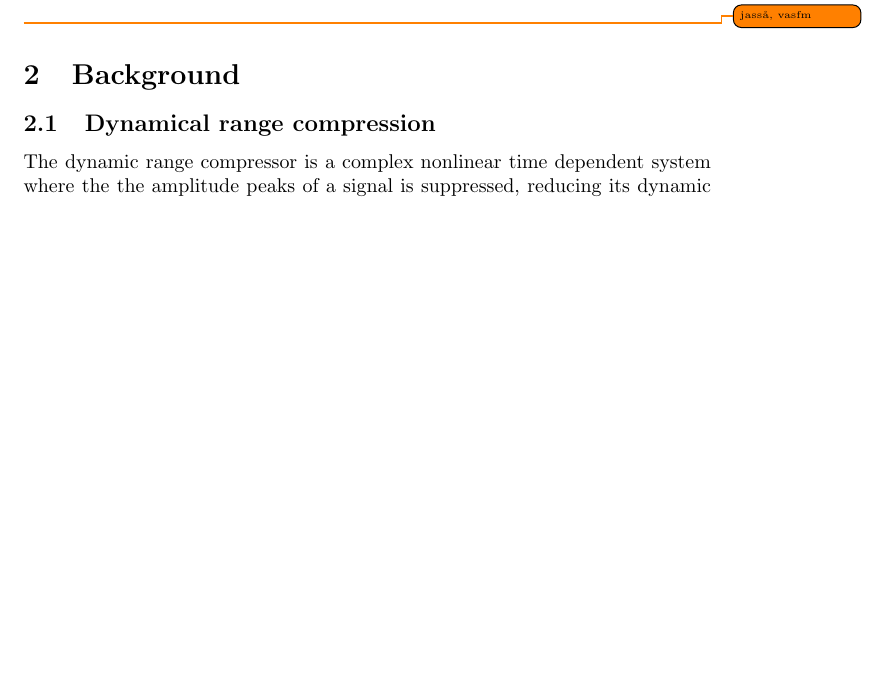
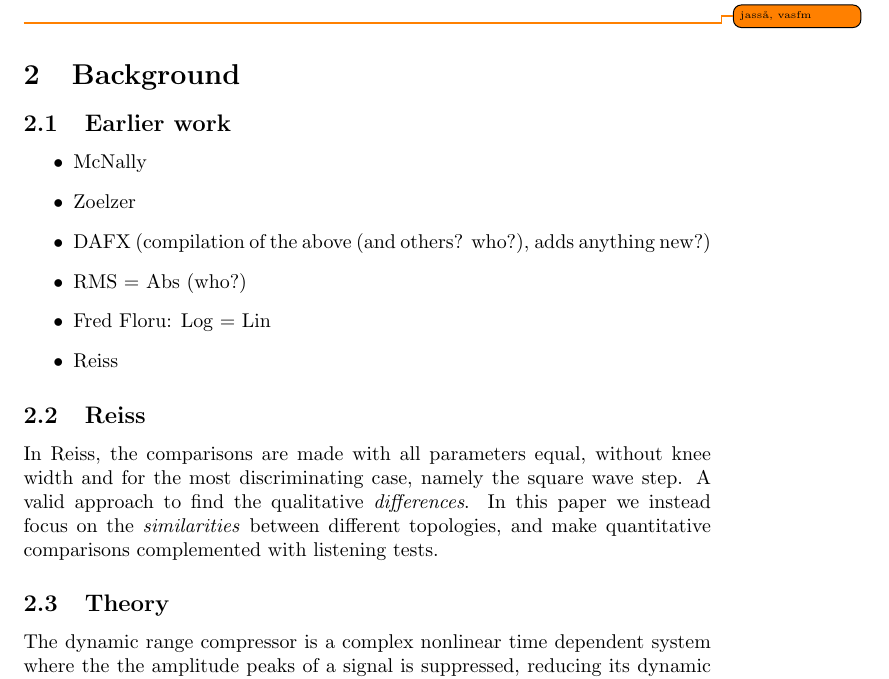
Before and after one commit to jolilj/digital-dynamic-range-compression, a LaTeX paper (main.tex, which reads sec_background.tex): part of page 2 of 6 before the commit and part of page 2 of 7 after it, cut so that both start at the same text, the shorter picture padded with empty space. Compiled offline with pdfLaTeX.

Commit message:
added list of earlier work in background

```diff
--- a/sec_background.tex
+++ b/sec_background.tex
@@ -1,4 +1,18 @@
-\subsection{Dynamical range compression}
+\subsection{Earlier work}
+
+\begin{itemize}
+\item McNally
+\item Zoelzer
+\item DAFX (compilation of the above (and others? who?), adds anything new?)
+\item RMS = Abs (who?)
+\item Fred Floru: Log = Lin
+\item Reiss
+\end{itemize}
+
+\subsection{Reiss}
+In Reiss, the comparisons are made with all parameters equal, without knee width and for the most discriminating case, namely the square wave step. A valid approach to find the qualitative \emph{differences}. In this paper we instead focus on the \emph{similarities} between different topologies, and make quantitative comparisons complemented with listening tests.
+
+\subsection{Theory}
 The dynamic range compressor is a complex nonlinear time dependent system where the the amplitude peaks of a signal is suppressed, reducing its dynamic range. In figure \ref{fig:xy-graph} the eligible behaviour of a simple compression process is illustrated. The x- and y-axis represents the logarithmic amplitude of input and output signal respectively. As the input signal rise above the threshold level, compression is applied. Logarithmic scale is used since sound amplitude is, by standard, expressed in the logarithmic unit decibel.
 
 In practice, however, is is not desirable to apply instant compression since it introduces distortion\cite{giannoullis}. We thus want to smooth out the compression applied over time. This is illustrated in figure \ref{fig:envelope-graph}.
```
